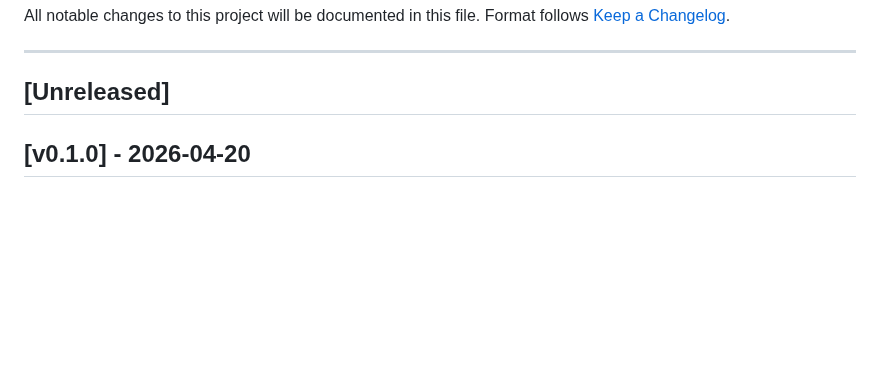
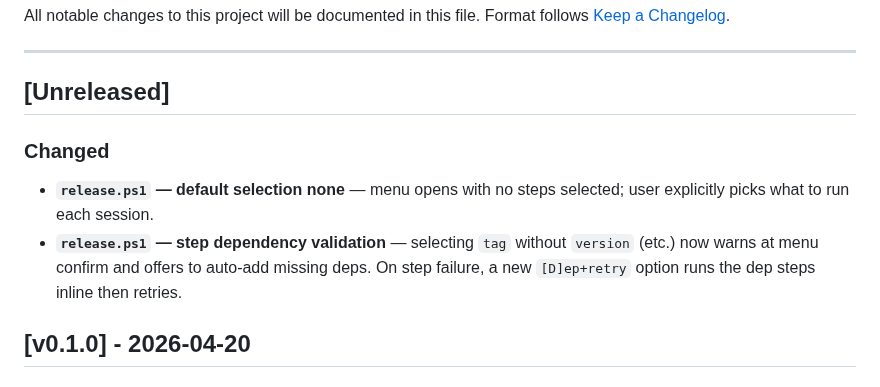
Before and after one commit to robinrottier/PSTT.Dashboard, a Markdown page: CHANGELOG.md, the part around the change. Drawn GitHub-style; blank space fills up the shorter version.

```diff
--- a/CHANGELOG.md
+++ b/CHANGELOG.md
@@ -6,6 +6,13 @@ Format follows [Keep a Changelog](https://keepachangelog.com/en/1.1.0/).
 ---
 
 ## [Unreleased]
+
+### Changed
+- **`release.ps1` — default selection none** — menu opens with no steps selected; user explicitly
+  picks what to run each session.
+- **`release.ps1` — step dependency validation** — selecting `tag` without `version` (etc.) now
+  warns at menu confirm and offers to auto-add missing deps. On step failure, a new `[D]ep+retry`
+  option runs the dep steps inline then retries.
 
 ## [v0.1.0] - 2026-04-20
 
```
Also changed, not shown: DEVCHANGELOG.md (+17 -1 lines), TODO.md (+1 -0 lines).
